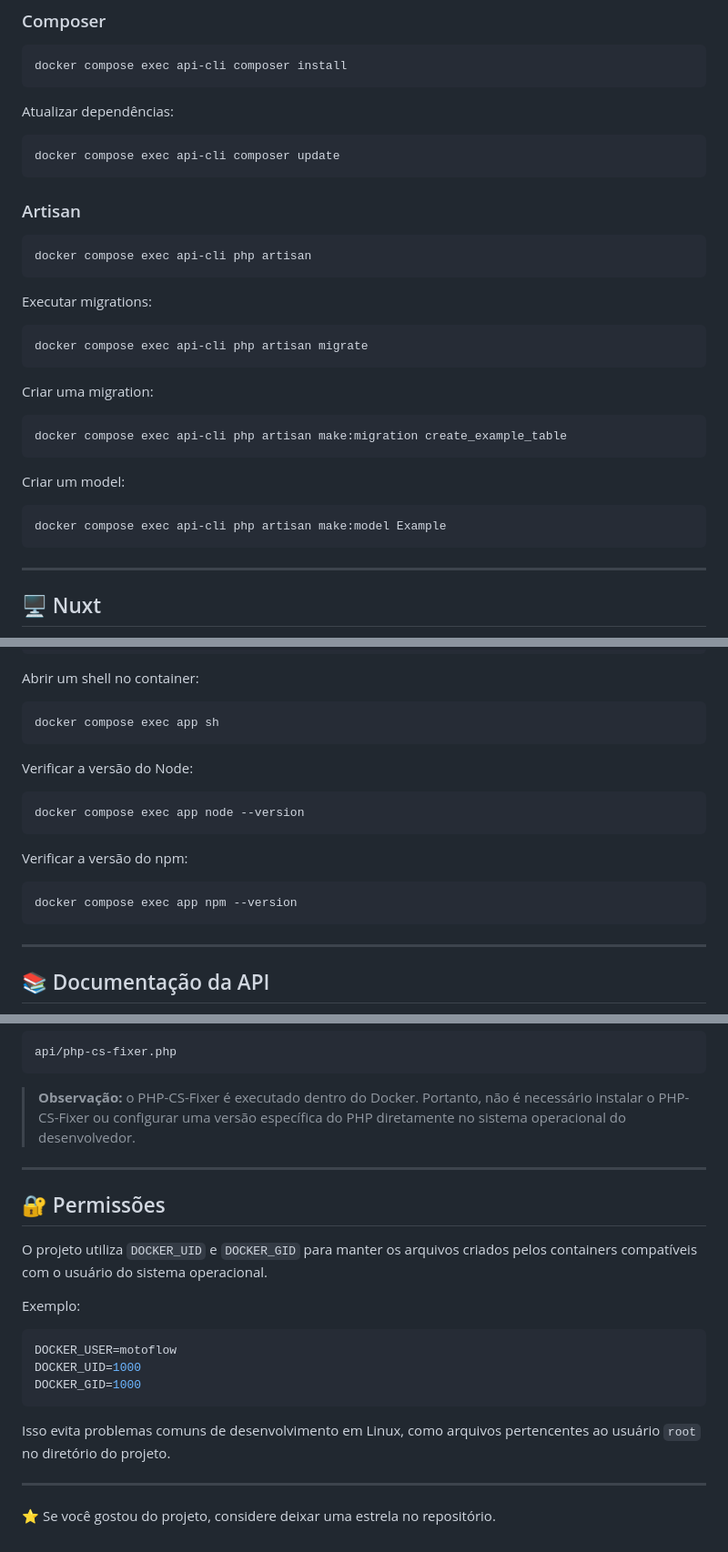
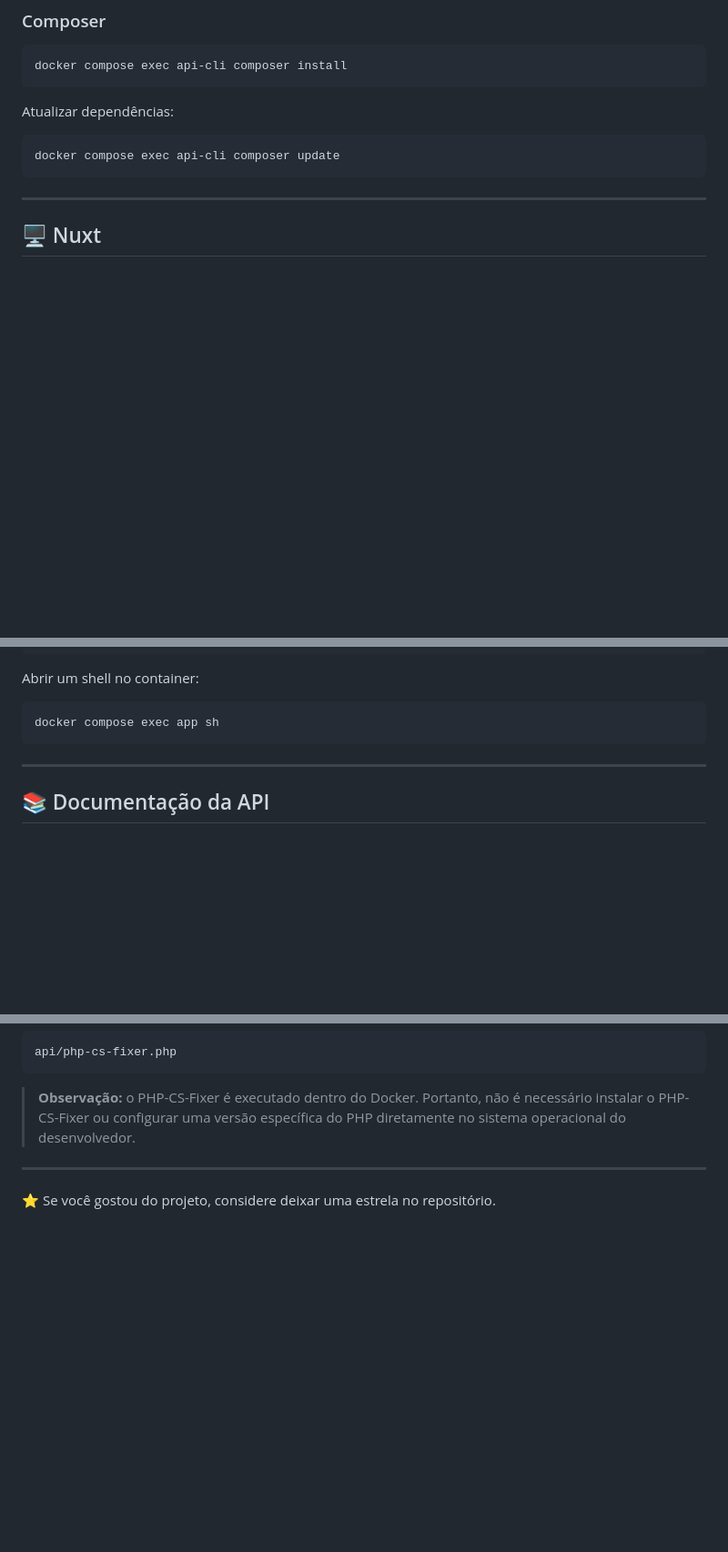
Before and after one commit to JonasMoria/MotoFlow, a Markdown page: README.md, 3 parts joined by grey strips. Shown at 91% size. GitHub-like rendering; blank space fills up the shorter version.

Commit message:
docs: Atualizando Readme

````diff
--- a/README.md
+++ b/README.md
@@ -421,30 +423,6 @@ Atualizar dependências:
 docker compose exec api-cli composer update
 ```
 
-### Artisan
-
-```bash
-docker compose exec api-cli php artisan
-```
-
-Executar migrations:
-
-```bash
-docker compose exec api-cli php artisan migrate
-```
-
-Criar uma migration:
-
-```bash
-docker compose exec api-cli php artisan make:migration create_example_table
-```
-
-Criar um model:
-
-```bash
-docker compose exec api-cli php artisan make:model Example
-```
-
 ---
 
 ## 🖥️ Nuxt
@@ -465,18 +443,6 @@ Abrir um shell no container:
 
 ```bash
 docker compose exec app sh
-```
-
-Verificar a versão do Node:
-
-```bash
-docker compose exec app node --version
-```
-
-Verificar a versão do npm:
-
-```bash
-docker compose exec app npm --version
 ```
 
 ---
@@ -537,20 +497,4 @@ api/php-cs-fixer.php
 
 ---
 
-## 🔐 Permissões
-
-O projeto utiliza `DOCKER_UID` e `DOCKER_GID` para manter os arquivos criados pelos containers compatíveis com o usuário do sistema operacional.
-
-Exemplo:
-
-```env
-DOCKER_USER=motoflow
-DOCKER_UID=1000
-DOCKER_GID=1000
-```
-
-Isso evita problemas comuns de desenvolvimento em Linux, como arquivos pertencentes ao usuário `root` no diretório do projeto.
-
----
-
 ⭐ Se você gostou do projeto, considere deixar uma estrela no repositório.
````
Also changed, not shown: other parts of README.md (+2 -6 lines).
